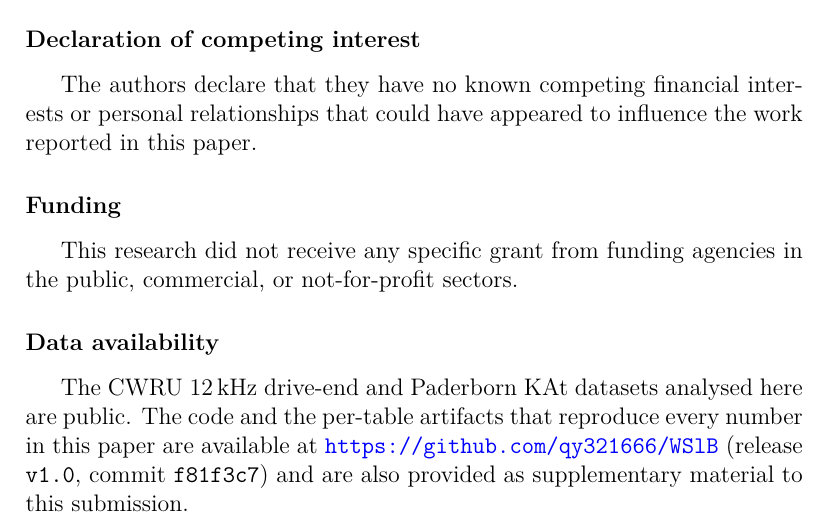
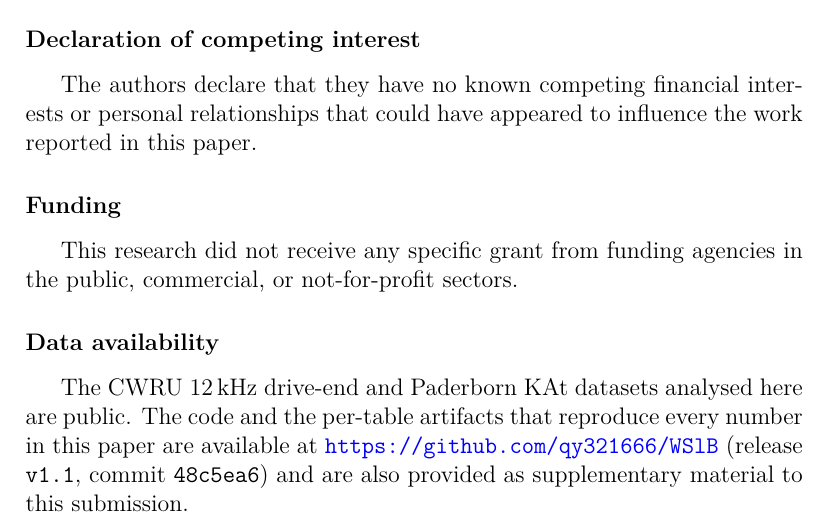
Before and after one commit to qy321666/WSlB, a LaTeX paper (paper/manuscript_mssp.tex): part of page 22 of 27, cut so that both start at the same text. Compiled offline with XeLaTeX.

Commit message:
Point the data availability statement at release v1.1
The filtered columns of Table VI are new artifacts, so the cited release moves
from v1.0 (f81f3c7) to v1.1 (48c5ea6). v1.0 is left where it is; both cover
letters and the handover note follow.

```diff
--- a/paper/manuscript_mssp.tex
+++ b/paper/manuscript_mssp.tex
@@ -1105,8 +1105,8 @@ public, commercial, or not-for-profit sectors.
 \section*{Data availability}
 The CWRU 12\,kHz drive-end and Paderborn KAt datasets analysed here are public.
 The code and the per-table artifacts that reproduce every number in this paper
-are available at \url{https://github.com/qy321666/WSlB} (release \texttt{v1.0},
-commit \texttt{f81f3c7}) and are also provided as supplementary material to this
+are available at \url{https://github.com/qy321666/WSlB} (release \texttt{v1.1},
+commit \texttt{48c5ea6}) and are also provided as supplementary material to this
 submission.
 
 \section*{Declaration of generative AI and AI-assisted technologies in the writing process}
```
Also changed, not shown: paper/manuscript_mssp.pdf, 1 other file.
